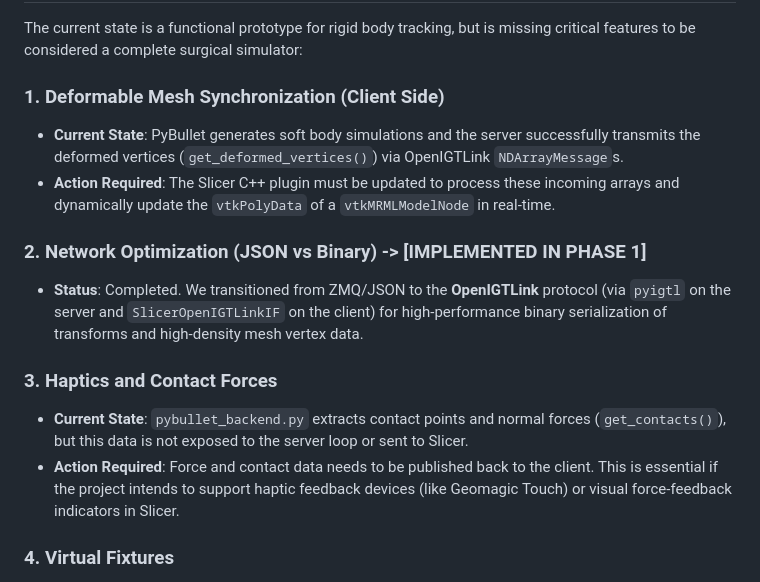
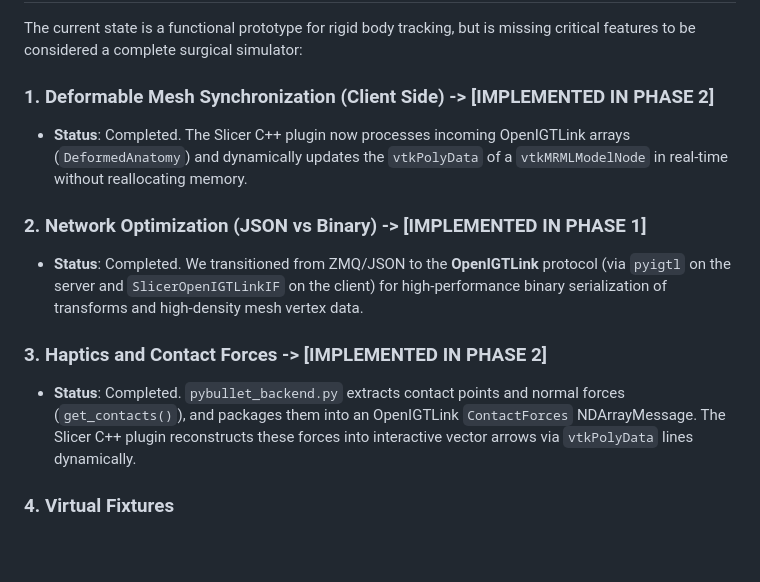
Before and after one commit to rishang19dx/MTP-Surgical-Robotcs, a Markdown page: README.md, the part around the change. Rendered like a GitHub page; blank space fills up the shorter version.

Commit message:
Update README.md for Phase 2 Feature 2 completion

```diff
--- a/README.md
+++ b/README.md
@@ -22,16 +22,14 @@ This repository contains the ongoing work for bridging **3D Slicer** with a **Py
 
 The current state is a functional prototype for rigid body tracking, but is missing critical features to be considered a complete surgical simulator:
 
-### 1. Deformable Mesh Synchronization (Client Side)
-- **Current State**: PyBullet generates soft body simulations and the server successfully transmits the deformed vertices (`get_deformed_vertices()`) via OpenIGTLink `NDArrayMessage`s.
-- **Action Required**: The Slicer C++ plugin must be updated to process these incoming arrays and dynamically update the `vtkPolyData` of a `vtkMRMLModelNode` in real-time.
+### 1. Deformable Mesh Synchronization (Client Side) -> [IMPLEMENTED IN PHASE 2]
+- **Status**: Completed. The Slicer C++ plugin now processes incoming OpenIGTLink arrays (`DeformedAnatomy`) and dynamically updates the `vtkPolyData` of a `vtkMRMLModelNode` in real-time without reallocating memory.
 
 ### 2. Network Optimization (JSON vs Binary) -> [IMPLEMENTED IN PHASE 1]
 - **Status**: Completed. We transitioned from ZMQ/JSON to the **OpenIGTLink** protocol (via `pyigtl` on the server and `SlicerOpenIGTLinkIF` on the client) for high-performance binary serialization of transforms and high-density mesh vertex data.
 
-### 3. Haptics and Contact Forces
-- **Current State**: `pybullet_backend.py` extracts contact points and normal forces (`get_contacts()`), but this data is not exposed to the server loop or sent to Slicer.
-- **Action Required**: Force and contact data needs to be published back to the client. This is essential if the project intends to support haptic feedback devices (like Geomagic Touch) or visual force-feedback indicators in Slicer.
+### 3. Haptics and Contact Forces -> [IMPLEMENTED IN PHASE 2]
+- **Status**: Completed. `pybullet_backend.py` extracts contact points and normal forces (`get_contacts()`), and packages them into an OpenIGTLink `ContactForces` NDArrayMessage. The Slicer C++ plugin reconstructs these forces into interactive vector arrows via `vtkPolyData` lines dynamically.
 
 ### 4. Virtual Fixtures
 - **Current State**: The `set_virtual_fixture` method exists as a stub. It stores a signed distance field (SDF) and a policy, but the physics `step()` function entirely ignores it.
```
